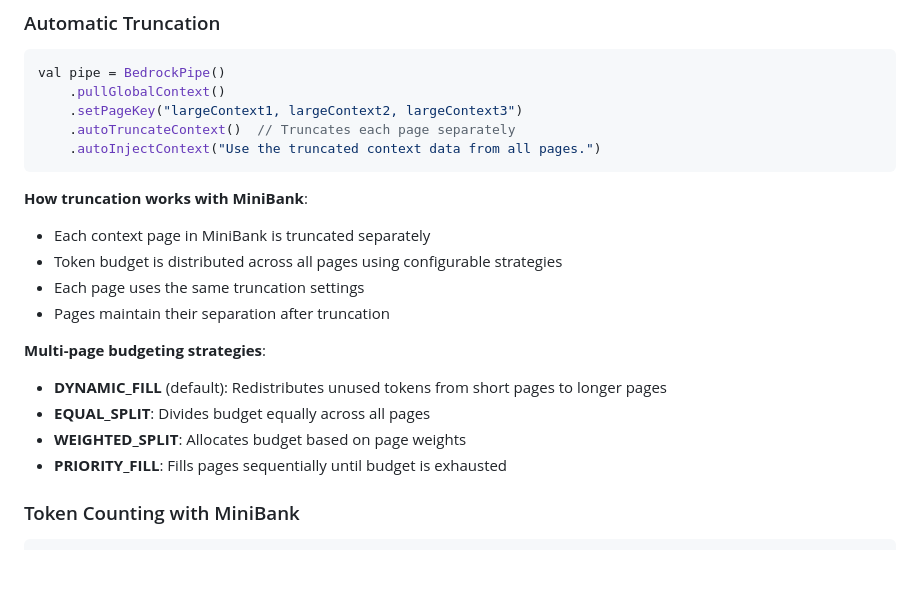
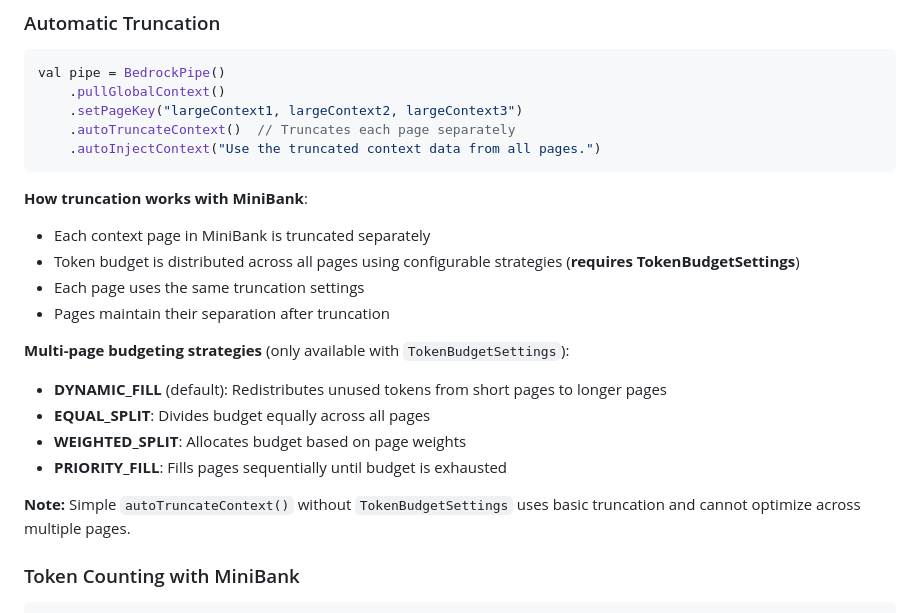
Before and after one commit to Ten-Trillion-Triangles/TPipe, a Markdown page: docs/core-concepts/minibank-and-multiple-page-keys.md, the part around the change. Drawn GitHub-style; blank space fills up the shorter version.

````diff
--- a/docs/core-concepts/minibank-and-multiple-page-keys.md
+++ b/docs/core-concepts/minibank-and-multiple-page-keys.md
@@ -217,15 +217,17 @@ val pipe = BedrockPipe()
 
 **How truncation works with MiniBank**:
 - Each context page in MiniBank is truncated separately
-- Token budget is distributed across all pages using configurable strategies
+- Token budget is distributed across all pages using configurable strategies (**requires TokenBudgetSettings**)
 - Each page uses the same truncation settings
 - Pages maintain their separation after truncation
 
-**Multi-page budgeting strategies**:
+**Multi-page budgeting strategies** (only available with `TokenBudgetSettings`):
 - **DYNAMIC_FILL** (default): Redistributes unused tokens from short pages to longer pages
 - **EQUAL_SPLIT**: Divides budget equally across all pages
 - **WEIGHTED_SPLIT**: Allocates budget based on page weights
 - **PRIORITY_FILL**: Fills pages sequentially until budget is exhausted
+
+**Note:** Simple `autoTruncateContext()` without `TokenBudgetSettings` uses basic truncation and cannot optimize across multiple pages.
 
 ### Token Counting with MiniBank
 ```kotlin
````
Also changed, not shown: docs/core-concepts/context-and-tokens.md (+21 -0 lines).
